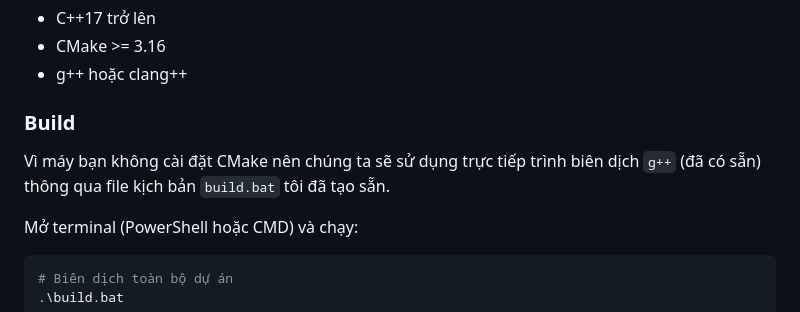
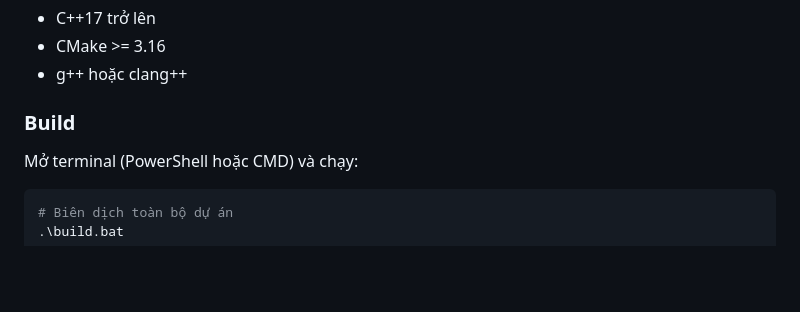
Before and after one commit to angreenpro/Social_Network_Sim, a Markdown page: README.md, the part around the change. Drawn GitHub-style; blank space fills up the shorter version.

````diff
--- a/README.md
+++ b/README.md
@@ -214,9 +214,6 @@ social_network_sim/
 - g++ hoặc clang++
 
 ### Build
-
-Vì máy bạn không cài đặt CMake nên chúng ta sẽ sử dụng trực tiếp trình biên dịch `g++` (đã có sẵn) thông qua file kịch bản `build.bat` tôi đã tạo sẵn.
-
 Mở terminal (PowerShell hoặc CMD) và chạy:
 
 ```bash
````
